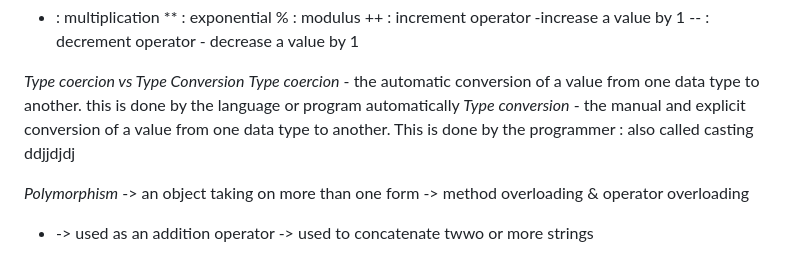
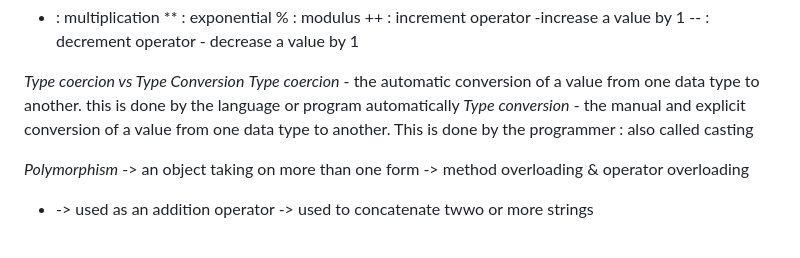
Before and after one commit to l-tting/javascript_map, a Markdown page: Readme.md, the part around the change. Rendered like a GitHub page.

```diff
--- a/Readme.md
+++ b/Readme.md
@@ -90,7 +90,7 @@ CREATE A NEW PROJECT CALLED JS-TRAINER
 *Type coercion vs Type Conversion*
 *Type coercion* - the automatic conversion of a value from one data type to another. this is done by the
 language or program automatically
-*Type conversion* - the manual and explicit conversion of a value from one data type to another. This is done by the programmer : also called casting ddjjdjdj
+*Type conversion* - the manual and explicit conversion of a value from one data type to another. This is done by the programmer : also called casting
 
 *Polymorphism* -> an object taking on more than one form
   -> method overloading & operator overloading
```
